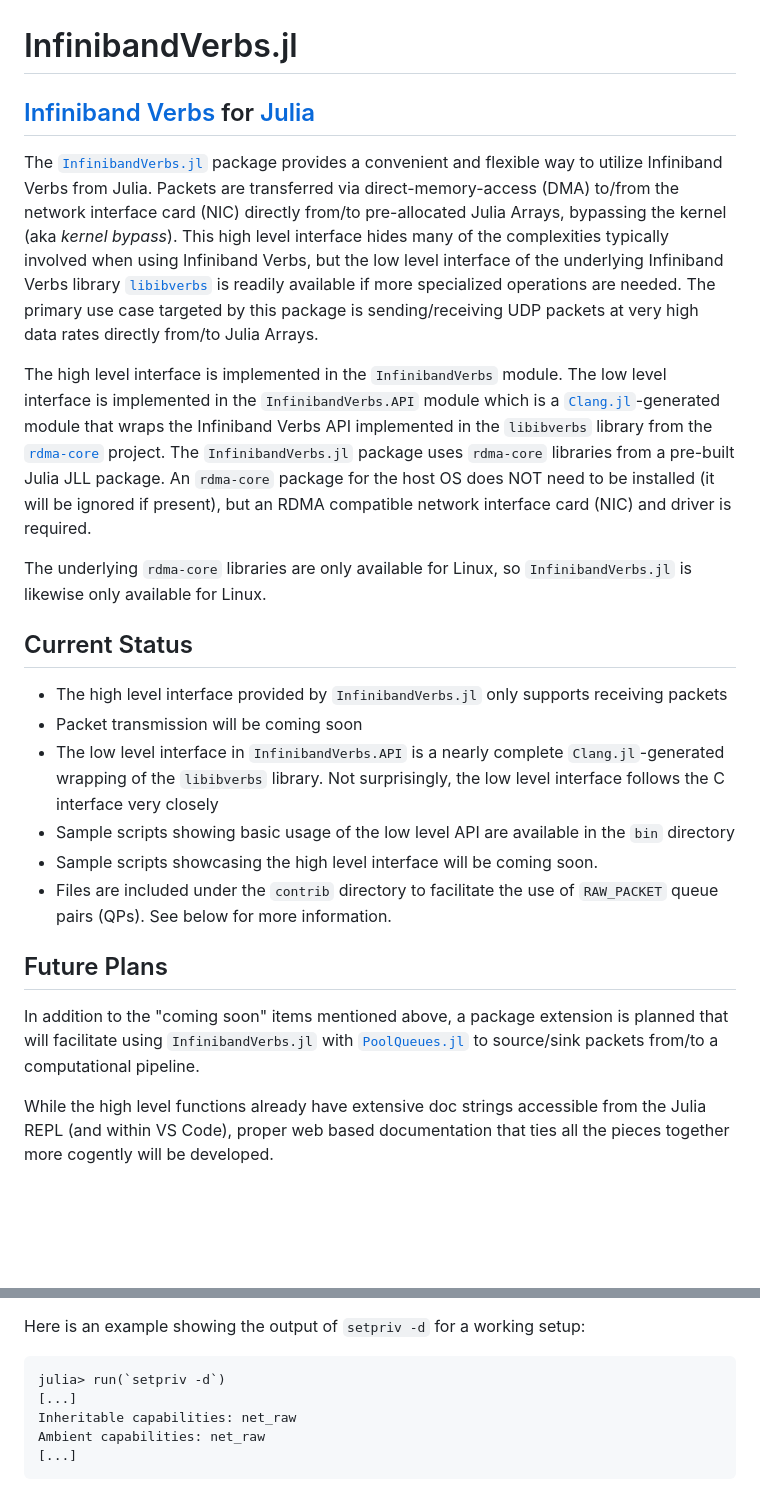
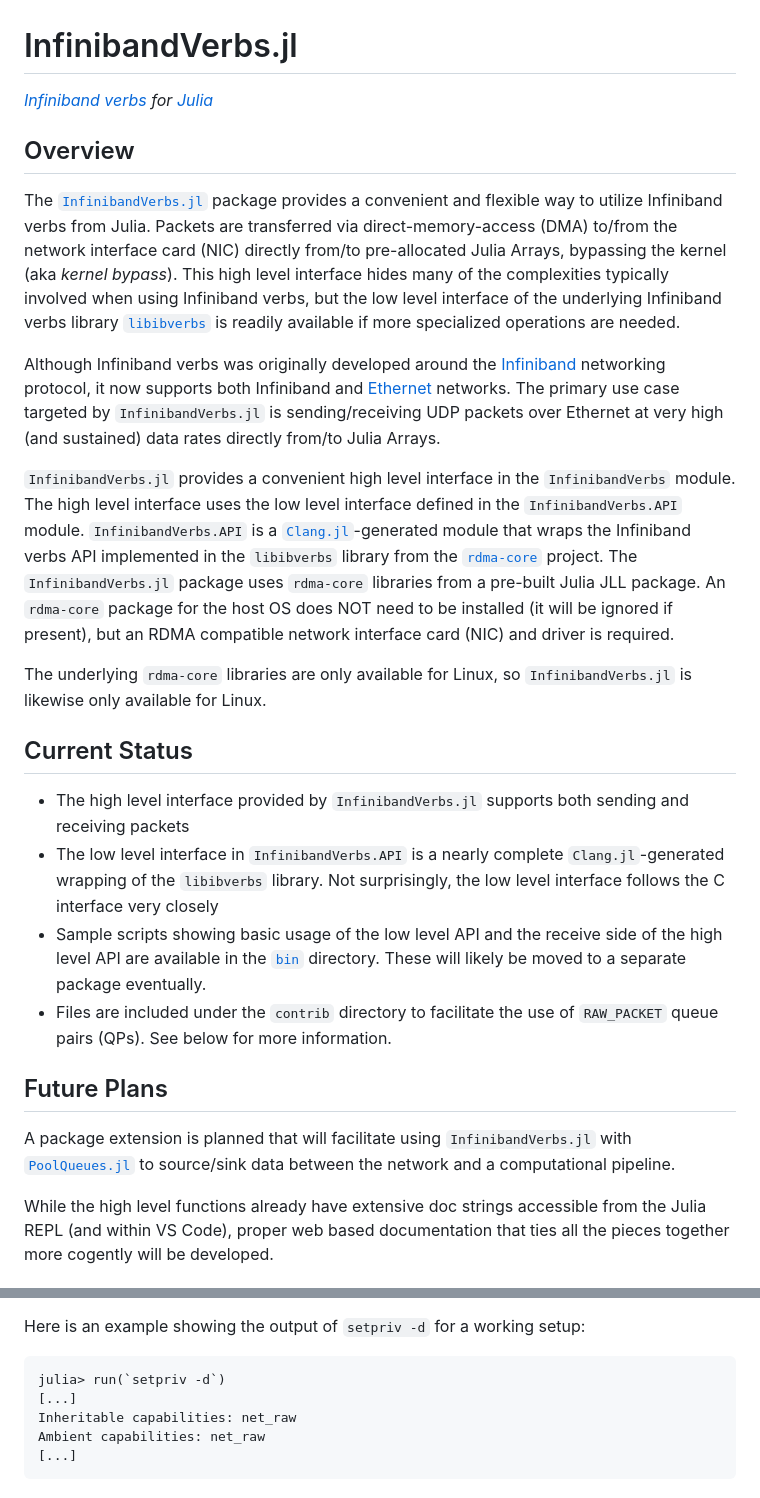
Before and after one commit to david-macmahon/InfinibandVerbs.jl, a Markdown page: README.md, 2 parts joined by grey strips. Rendered like a GitHub page; blank space fills up the shorter version.

````diff
--- a/README.md
+++ b/README.md
@@ -1,22 +1,29 @@
 # InfinibandVerbs.jl
 
-## [Infiniband Verbs][] for [Julia][]
+*[Infiniband verbs][] for [Julia][]*
+
+## Overview
 
 The [`InfinibandVerbs.jl`][] package provides a convenient and flexible way to
-utilize Infiniband Verbs from Julia.  Packets are transferred via
+utilize Infiniband verbs from Julia.  Packets are transferred via
 direct-memory-access (DMA) to/from the network interface card (NIC) directly
 from/to pre-allocated Julia Arrays, bypassing the kernel (aka *kernel bypass*).
 This high level interface hides many of the complexities typically involved when
-using Infiniband Verbs, but the low level interface of the underlying Infiniband
-Verbs library [`libibverbs`][] is readily available if more specialized
-operations are needed.  The primary use case targeted by this package is
-sending/receiving UDP packets at very high data rates directly from/to Julia
-Arrays.
+using Infiniband verbs, but the low level interface of the underlying Infiniband
+verbs library [`libibverbs`][] is readily available if more specialized
+operations are needed.
 
-The high level interface is implemented in the `InfinibandVerbs` module.  The
-low level interface is implemented in the `InfinibandVerbs.API` module which is
-a [`Clang.jl`][]-generated module that wraps the Infiniband Verbs API
-implemented in the `libibverbs` library from the [`rdma-core`][] project.  The
+Although Infiniband verbs was originally developed around the [Infiniband][]
+networking protocol, it now supports both Infiniband and [Ethernet][] networks.
+The primary use case targeted by `InfinibandVerbs.jl` is sending/receiving UDP
+packets over Ethernet at very high (and sustained) data rates directly from/to
+Julia Arrays.
+
+`InfinibandVerbs.jl` provides a convenient high level interface in the
+`InfinibandVerbs` module.  The high level interface uses the low level interface
+defined in the `InfinibandVerbs.API` module.  `InfinibandVerbs.API` is a
+[`Clang.jl`][]-generated module that wraps the Infiniband verbs API implemented
+in the `libibverbs` library from the [`rdma-core`][] project.  The
 `InfinibandVerbs.jl` package uses `rdma-core` libraries from a pre-built Julia
 JLL package.  An `rdma-core` package for the host OS does NOT need to be
 installed (it will be ignored if present), but an RDMA compatible network
@@ -27,23 +34,22 @@ The underlying `rdma-core` libraries are only available for Linux, so
 
 ## Current Status
 
-- The high level interface provided by `InfinibandVerbs.jl` only supports
-  receiving packets
-- Packet transmission will be coming soon
+- The high level interface provided by `InfinibandVerbs.jl` supports both
+  sending and receiving packets
 - The low level interface in `InfinibandVerbs.API` is a nearly complete
   `Clang.jl`-generated wrapping of the `libibverbs` library.  Not surprisingly,
   the low level interface follows the C interface very closely
-- Sample scripts showing basic usage of the low level API are available in the
-  `bin` directory
-- Sample scripts showcasing the high level interface will be coming soon.
+- Sample scripts showing basic usage of the low level API and the receive side
+  of the high level API are available in the [`bin`][] directory.  These will
+  likely be moved to a separate package eventually.
 - Files are included under the `contrib` directory to facilitate the use of
   `RAW_PACKET` queue pairs (QPs).  See below for more information.
 
 ## Future Plans
 
-In addition to the "coming soon" items mentioned above, a package extension is
-planned that will facilitate using `InfinibandVerbs.jl` with [`PoolQueues.jl`][]
-to source/sink packets from/to a computational pipeline.
+A package extension is planned that will facilitate using `InfinibandVerbs.jl`
+with [`PoolQueues.jl`][] to source/sink data between the network and a
+computational pipeline.
 
 While the high level functions already have extensive doc strings accessible
 from the Julia REPL (and within VS Code), proper web based documentation that
@@ -105,7 +111,7 @@ is `==` to `C_NULL`.
 
 Here is an example showing the output of `setpriv -d` for a working setup:
 
-```
+```plaintext
 julia> run(`setpriv -d`)
 [...]
 Inheritable capabilities: net_raw
````
Also changed, not shown: other parts of README.md (+4 -1 lines).
